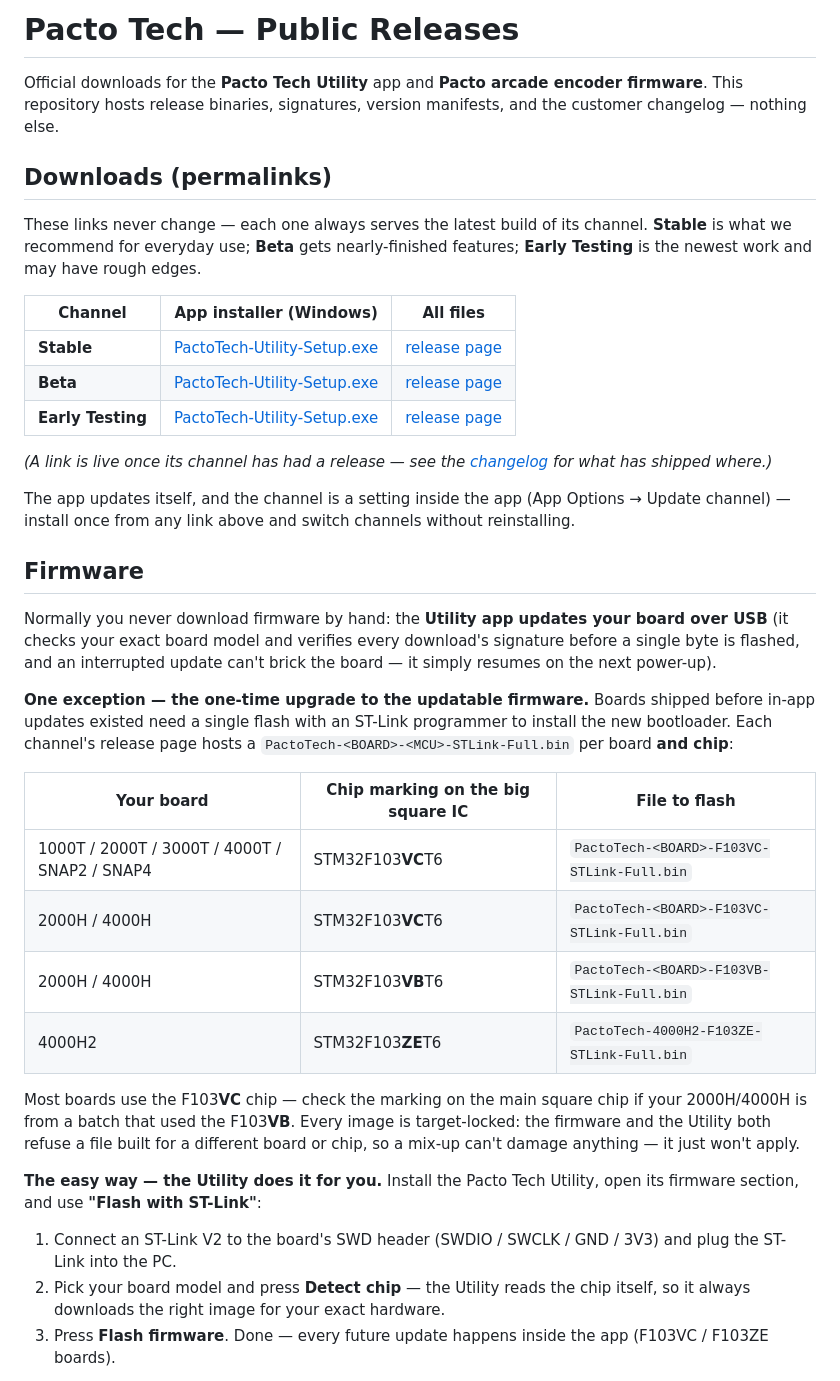
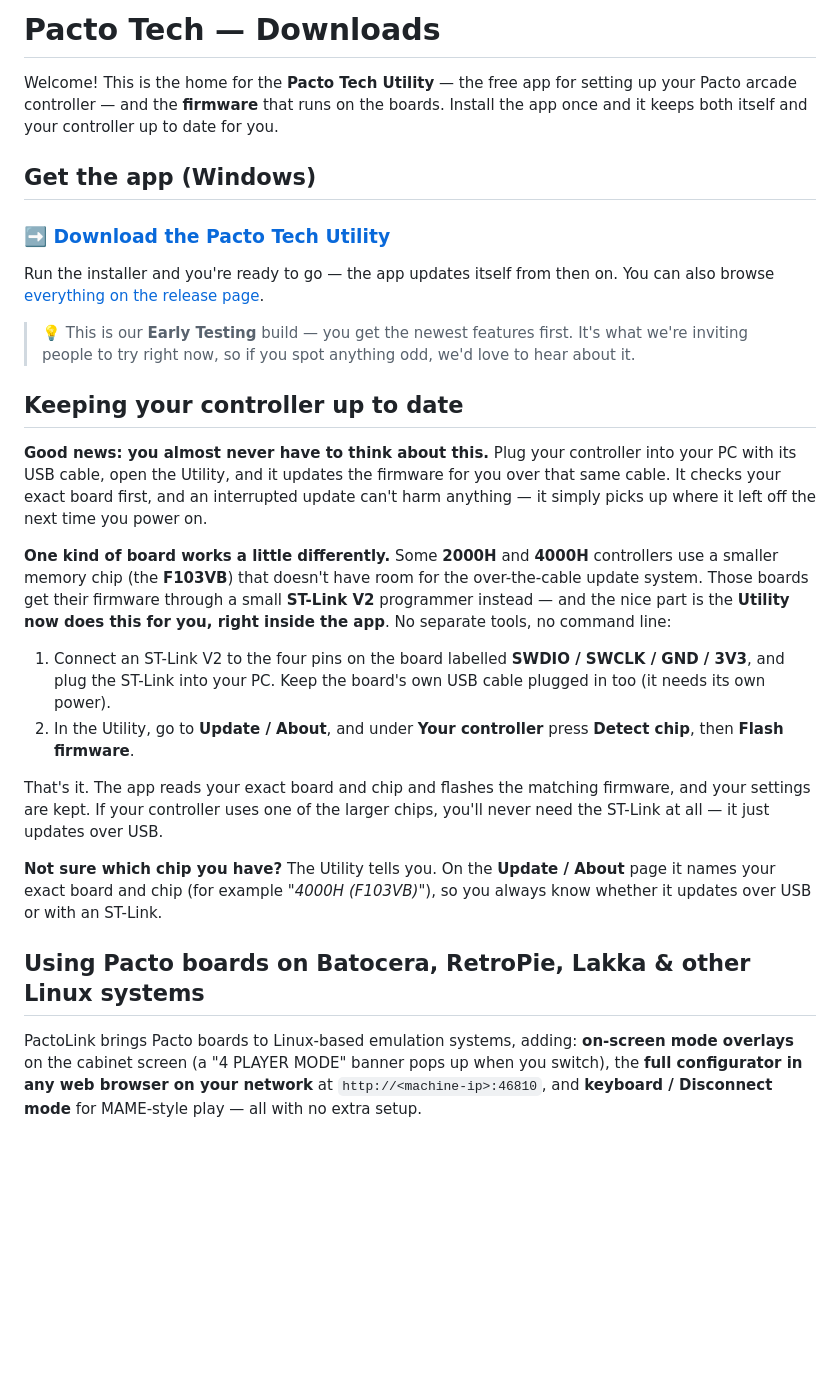
Before and after one commit to leecyrille/PactoTech_Public_Releases, a Markdown page: README.md, the part around one of its changes. GitHub-like rendering; blank space fills up the shorter version.

```diff
--- a/README.md
+++ b/README.md
@@ -1,63 +1,54 @@
-# Pacto Tech — Public Releases
+# Pacto Tech — Downloads
 
-Official downloads for the **Pacto Tech Utility** app and **Pacto arcade
-encoder firmware**. This repository hosts release binaries, signatures,
-version manifests, and the customer changelog — nothing else.
+Welcome! This is the home for the **Pacto Tech Utility** — the free app for
+setting up your Pacto arcade controller — and the **firmware** that runs on the
+boards. Install the app once and it keeps both itself and your controller up to
+date for you.
 
-## Downloads (permalinks)
+## Get the app (Windows)
 
-These links never change — each one always serves the latest build of its
-channel. **Stable** is what we recommend for everyday use; **Beta** gets
-nearly-finished features; **Early Testing** is the newest work and may have
-rough edges.
+### ➡️ [Download the Pacto Tech Utility](https://github.com/leecyrille/PactoTech_Public_Releases/releases/download/earlytesting/PactoTech-Utility-Setup.exe)
 
-| Channel | App installer (Windows) | All files |
-|---|---|---|
-| **Stable** | [PactoTech-Utility-Setup.exe](https://github.com/leecyrille/PactoTech_Public_Releases/releases/download/stable/PactoTech-Utility-Setup.exe) | [release page](https://github.com/leecyrille/PactoTech_Public_Releases/releases/tag/stable) |
-| **Beta** | [PactoTech-Utility-Setup.exe](https://github.com/leecyrille/PactoTech_Public_Releases/releases/download/beta/PactoTech-Utility-Setup.exe) | [release page](https://github.com/leecyrille/PactoTech_Public_Releases/releases/tag/beta) |
-| **Early Testing** | [PactoTech-Utility-Setup.exe](https://github.com/leecyrille/PactoTech_Public_Releases/releases/download/earlytesting/PactoTech-Utility-Setup.exe) | [release page](https://github.com/leecyrille/PactoTech_Public_Releases/releases/tag/earlytesting) |
+Run the installer and you're ready to go — the app updates itself from then on.
+You can also browse [everything on the release page](https://github.com/leecyrille/PactoTech_Public_Releases/releases/tag/earlytesting).
 
-*(A link is live once its channel has had a release — see the
-[changelog](https://leecyrille.github.io/PactoTech_Public_Releases/changelog.html)
-for what has shipped where.)*
+> 💡 This is our **Early Testing** build — you get the newest features first.
+> It's what we're inviting people to try right now, so if you spot anything
+> odd, we'd love to hear about it.
 
-The app updates itself, and the channel is a setting inside the app
-(App Options → Update channel) — install once from any link above and switch
-channels without reinstalling.
+## Keeping your controller up to date
 
-## Firmware
+**Good news: you almost never have to think about this.** Plug your controller
+into your PC with its USB cable, open the Utility, and it updates the firmware
+for you over that same cable. It checks your exact board first, and an
+interrupted update can't harm anything — it simply picks up where it left off
+the next time you power on.
 
-Normally you never download firmware by hand: the **Utility app updates your
-board over USB** (it checks your exact board model and verifies every
-download's signature before a single byte is flashed, and an interrupted
-update can't brick the board — it simply resumes on the next power-up).
+**One kind of board works a little differently.** Some **2000H** and **4000H**
+controllers use a smaller memory chip (the **F103VB**) that doesn't have room
+for the over-the-cable update system. Those boards get their firmware through a
+small **ST-Link V2** programmer instead — and the nice part is the **Utility now
+does this for you, right inside the app**. No separate tools, no command line:
 
-**One exception — the one-time upgrade to the updatable firmware.** Boards
-shipped before in-app updates existed need a single flash with an ST-Link
-programmer to install the new bootloader. Each channel's release page hosts a
-`PactoTech-<BOARD>-<MCU>-STLink-Full.bin` per board **and chip**:
+1. Connect an ST-Link V2 to the four pins on the board labelled
+   **SWDIO / SWCLK / GND / 3V3**, and plug the ST-Link into your PC. Keep the
+   board's own USB cable plugged in too (it needs its own power).
+2. In the Utility, go to **Update / About**, and under **Your controller** press
+   **Detect chip**, then **Flash firmware**.
 
-| Your board | Chip marking on the big square IC | File to flash |
-|---|---|---|
-| 1000T / 2000T / 3000T / 4000T / SNAP2 / SNAP4 | STM32F103**VC**T6 | `PactoTech-<BOARD>-F103VC-STLink-Full.bin` |
-| 2000H / 4000H | STM32F103**VC**T6 | `PactoTech-<BOARD>-F103VC-STLink-Full.bin` |
-| 2000H / 4000H | STM32F103**VB**T6 | `PactoTech-<BOARD>-F103VB-STLink-Full.bin` |
-| 4000H2 | STM32F103**ZE**T6 | `PactoTech-4000H2-F103ZE-STLink-Full.bin` |
+That's it. The app reads your exact board and chip and flashes the matching
+firmware, and your settings are kept. If your controller uses one of the larger
+chips, you'll never need the ST-Link at all — it just updates over USB.
 
-Most boards use the F103**VC** chip — check the marking on the main square
-chip if your 2000H/4000H is from a batch that used the F103**VB**. Every
-image is target-locked: the firmware and the Utility both refuse a file
-built for a different board or chip, so a mix-up can't damage anything —
-it just won't apply.
+**Not sure which chip you have?** The Utility tells you. On the **Update / About**
+page it names your exact board and chip (for example *"4000H (F103VB)"*), so
+you always know whether it updates over USB or with an ST-Link.
 
-**The easy way — the Utility does it for you.** Install the Pacto Tech
-Utility, open its firmware section, and use **"Flash with ST-Link"**:
+## Using Pacto boards on Batocera, RetroPie, Lakka & other Linux systems
 
-1. Connect an ST-Link V2 to the board's SWD header (SWDIO / SWCLK / GND / 3V3)
-   and plug the ST-Link into the PC.
-2. Pick your board model and press **Detect chip** — the Utility reads the
-   chip itself, so it always downloads the right image for your exact
-   hardware.
-3. Press **Flash firmware**. Done — every future update happens inside the
-   app (F103VC / F103ZE boards).
+PactoLink brings Pacto boards to Linux-based emulation systems, adding:
+**on-screen mode overlays** on the cabinet screen (a "4 PLAYER MODE" banner pops
+up when you switch), the **full configurator in any web browser on your network**
+at `http://<machine-ip>:46810`, and **keyboard / Disconnect mode** for MAME-style
+play — all with no extra setup.
 
```
Also changed, not shown: other parts of README.md (+38 -59 lines).
